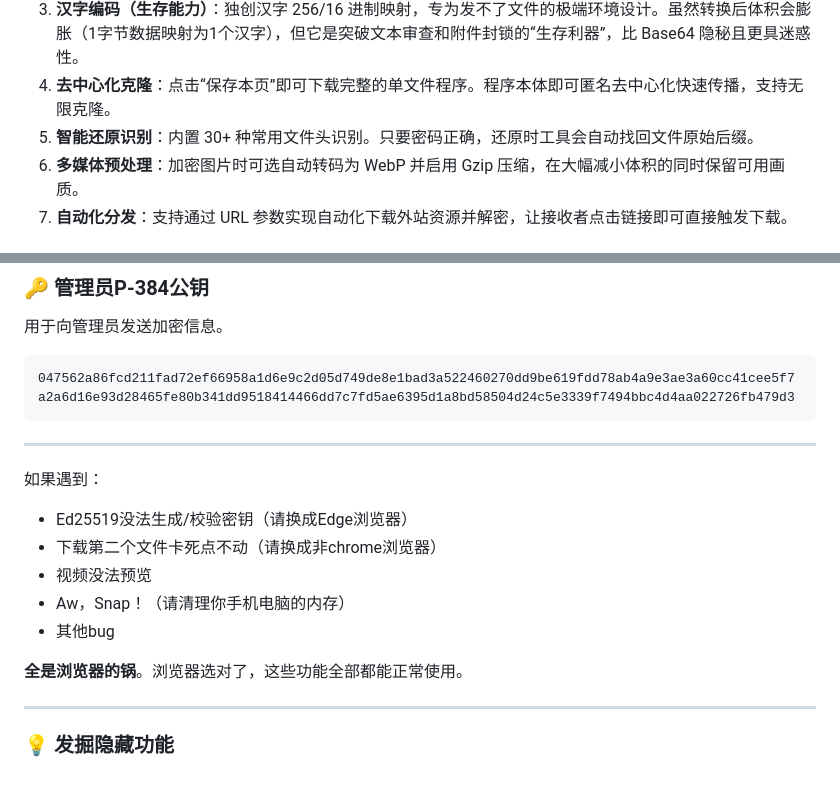
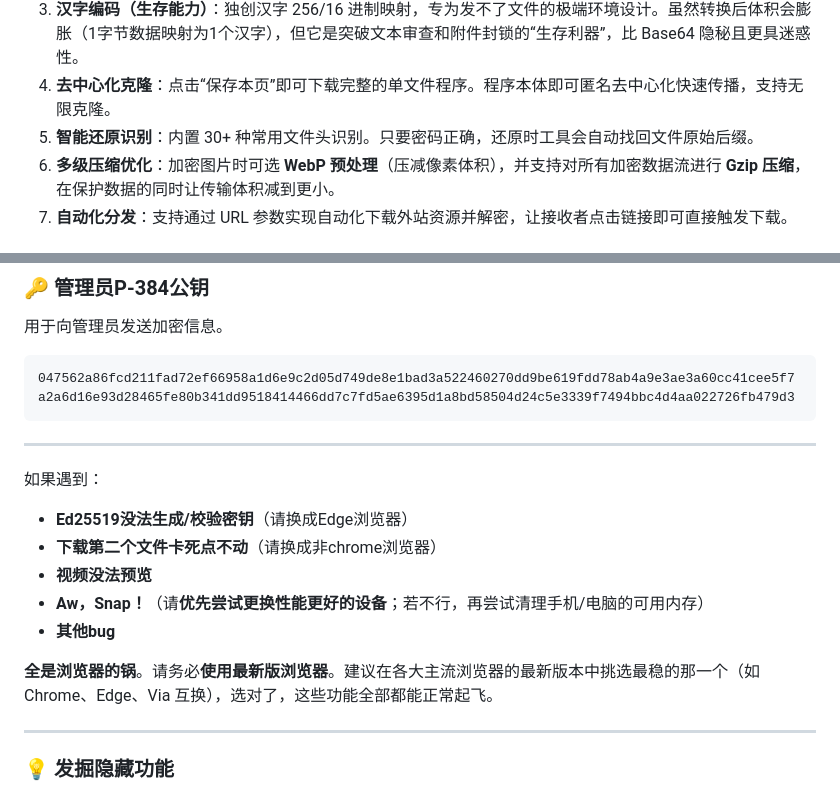
Before and after one commit to Amb114/AmbWebCrypt, a Markdown page: README.md, 2 parts joined by grey strips. Rendered like a GitHub page.

Commit message:
Revise README for feature descriptions and troubleshooting
Updated README to improve clarity and detail in features and troubleshooting sections.

```diff
--- a/README.md
+++ b/README.md
@@ -20,7 +20,7 @@
 3.  **汉字编码（生存能力）**：独创汉字 256/16 进制映射，专为发不了文件的极端环境设计。虽然转换后体积会膨胀（1字节数据映射为1个汉字），但它是突破文本审查和附件封锁的“生存利器”，比 Base64 隐秘且更具迷惑性。
 4.  **去中心化克隆**：点击“保存本页”即可下载完整的单文件程序。程序本体即可匿名去中心化快速传播，支持无限克隆。
 5.  **智能还原识别**：内置 30+ 种常用文件头识别。只要密码正确，还原时工具会自动找回文件原始后缀。
-6.  **多媒体预处理**：加密图片时可选自动转码为 WebP 并启用 Gzip 压缩，在大幅减小体积的同时保留可用画质。
+6.  **多级压缩优化**：加密图片时可选 **WebP 预处理**（压减像素体积），并支持对所有加密数据流进行 **Gzip 压缩**，在保护数据的同时让传输体积减到更小。
 7.  **自动化分发**：支持通过 URL 参数实现自动化下载外站资源并解密，让接收者点击链接即可直接触发下载。
 
 传播时只需保留“AmbWebCrypt”名称。欢迎自由克隆、去中心化扩散，共享自由。
@@ -35,13 +35,13 @@
 ---
 
 如果遇到：
-- Ed25519没法生成/校验密钥（请换成Edge浏览器）
-- 下载第二个文件卡死点不动（请换成非chrome浏览器）
-- 视频没法预览
-- Aw，Snap！（请清理你手机电脑的内存）
-- 其他bug
+- **Ed25519没法生成/校验密钥**（请换成Edge浏览器）
+- **下载第二个文件卡死点不动**（请换成非chrome浏览器）
+- **视频没法预览**
+- **Aw，Snap！**（请**优先尝试更换性能更好的设备**；若不行，再尝试清理手机/电脑的可用内存）
+- **其他bug**
 
-**全是浏览器的锅**。浏览器选对了，这些功能全部都能正常使用。
+**全是浏览器的锅**。请务必**使用最新版浏览器**。建议在各大主流浏览器的最新版本中挑选最稳的那一个（如 Chrome、Edge、Via 互换），选对了，这些功能全部都能正常起飞。
 
 ---
 
```
